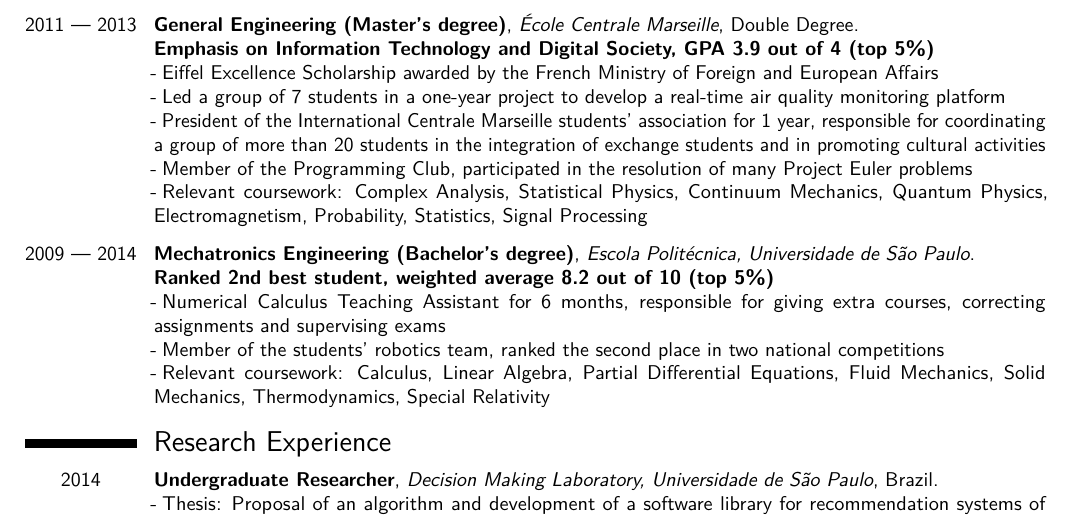
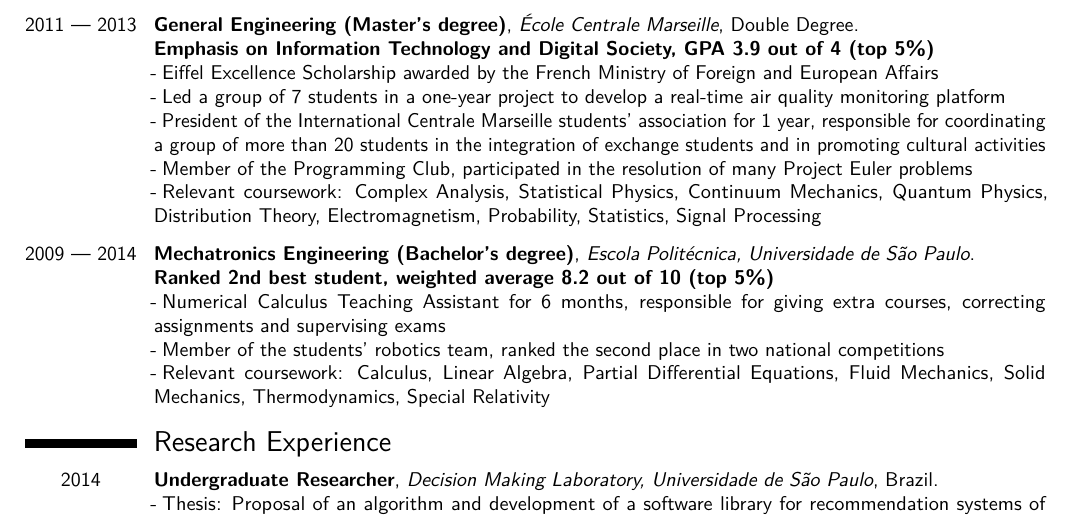
Before and after one commit to aviggiano/cv, a LaTeX CV (cv.tex): part of page 1 of 2, cut so that both start at the same text. Compiled offline with pdfLaTeX.

Commit message:
added Distribution Theory

```diff
--- a/cv.tex
+++ b/cv.tex
@@ -59,7 +59,7 @@
   \\ \Cdot Led a group of 7 students in a one-year project to develop a real-time air quality monitoring platform
   \\ \Cdot President of the International Centrale Marseille students' association for 1 year, responsible for coordinating a group of more than 20 students in the integration of exchange students and in promoting cultural activities
   \\ \Cdot Member of the Programming Club, participated in the resolution of many Project Euler problems
-  \\ \Cdot Relevant coursework: Complex Analysis, Statistical Physics, Continuum Mechanics, Quantum Physics, Electromagnetism, Probability, Statistics, Signal Processing
+  \\ \Cdot Relevant coursework: Complex Analysis, Statistical Physics, Continuum Mechanics, Quantum Physics, Distribution Theory, Electromagnetism, Probability, Statistics, Signal Processing
   \ENTRYSPACE
 }
 
```
Also changed, not shown: cv.pdf.
